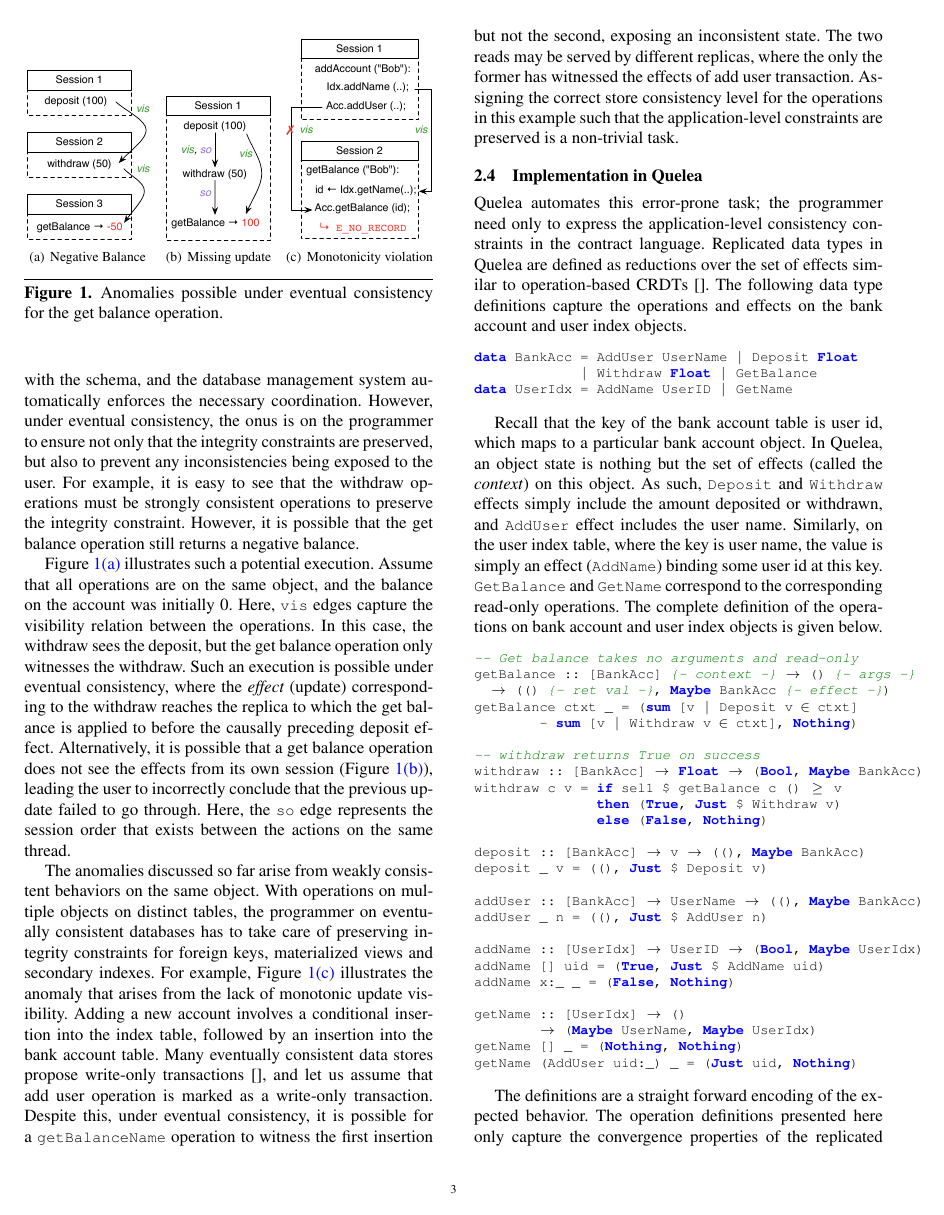
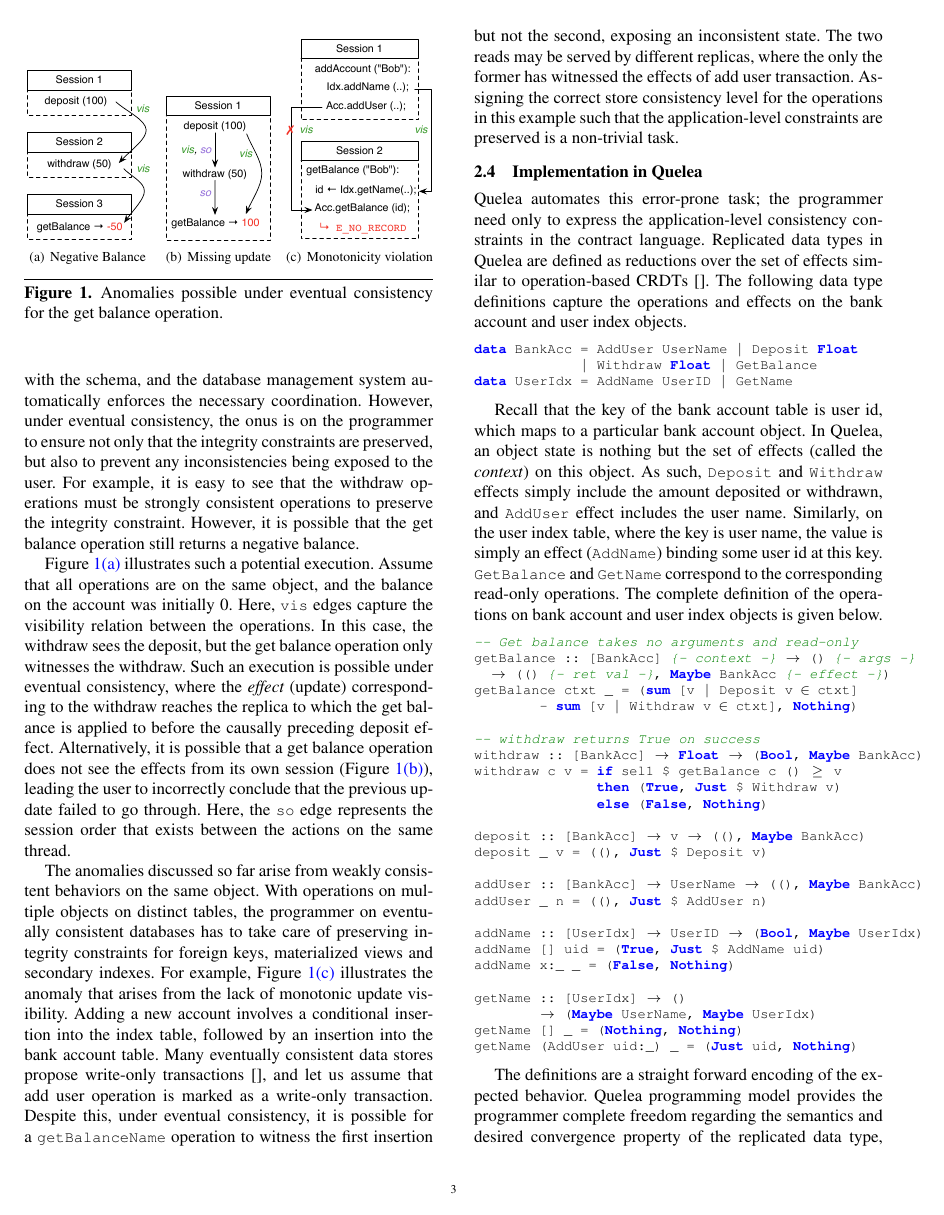
Before and after one commit to kayceesrk/QueleaPaper, a LaTeX paper (pldi15.tex, which reads motivation.tex): page 3 of 4. Compiled offline with pdfLaTeX; a missing font is replaced by an installed copy or a similar font.

Commit message:
Minor edit

```diff
--- a/motivation.tex
+++ b/motivation.tex
@@ -159,6 +159,5 @@
 \end{codehaskell}
 
 The definitions are a straight forward encoding of the expected behavior.
-The operation definitions presented here only capture the convergence
-properties of the replicated data type, and are not concerned with the
-consistency properties, which is expressed through the contract language.
+Quelea programming model provides the programmer complete freedom regarding the
+semantics and desired convergence property of the replicated data type, and
```
Also changed, not shown: motivation.tex (4 more changed lines).
